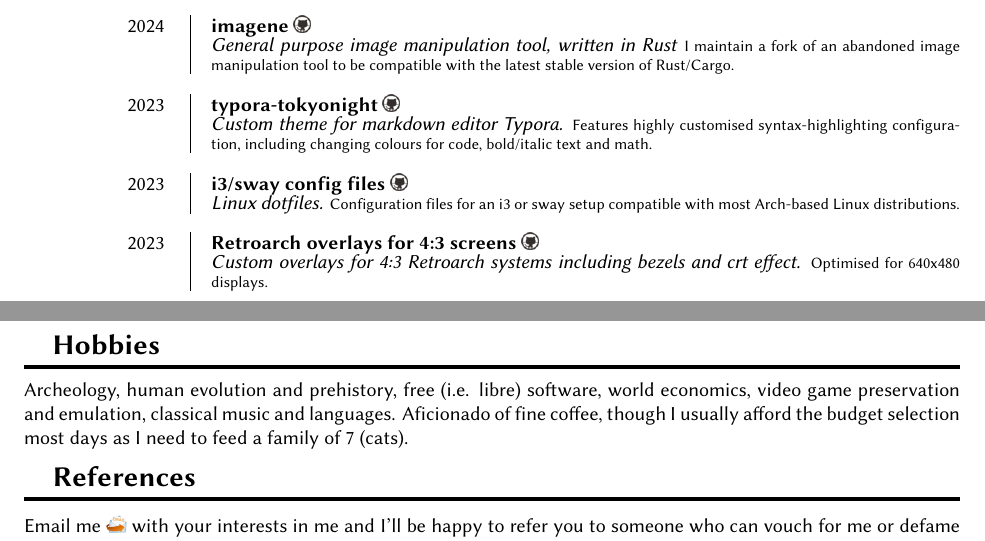
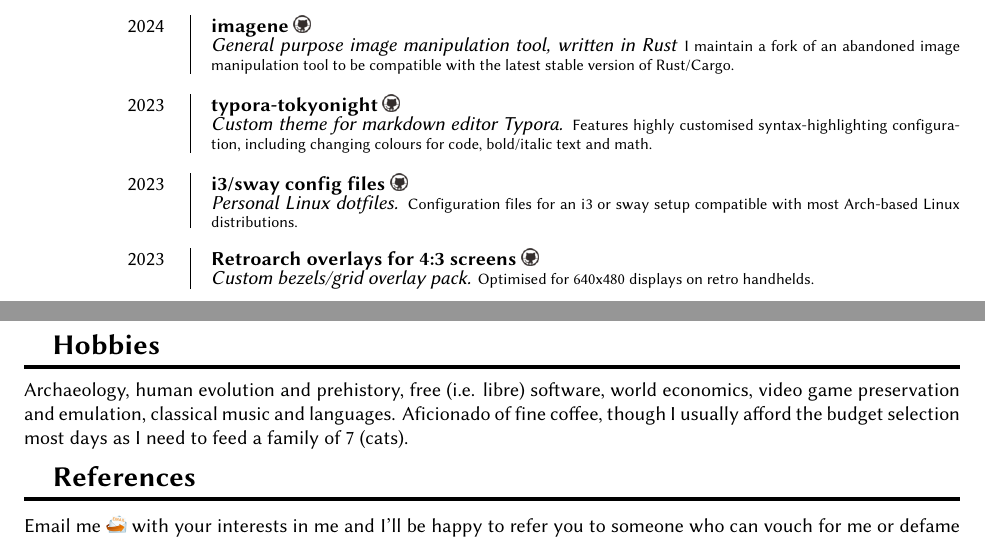
Before and after one commit to dizkneelande/latex-templates, a LaTeX CV (cv.tex): two parts of pages 2 and 3 of 3, joined at a grey line, cut so that both start at the same text. Compiled offline with XeLaTeX.

Commit message:
minor errata

```diff
--- a/cv.tex
+++ b/cv.tex
@@ -260,20 +260,20 @@ tmux, ssh, git, samba, QEMU, Proxmox, Docker, VSCode, RStudio, Audacity, GIMP, p
 
 \entry{2023}
 	{i3/sway config files \href{https://github.com/dizkneelande/i3-sway}{\gh}}
-	{Linux dotfiles.}
+	{Personal Linux dotfiles.}
 	{Configuration files for an i3 or sway setup compatible with most Arch-based Linux distributions.}
 
 \entry{2023}
 	{Retroarch overlays for 4:3 screens \href{https://github.com/dizkneelande/crt-overlays-480p}{\gh}}
-	{Custom overlays for 4:3 Retroarch systems including bezels and crt effect.}
-	{Optimised for 640x480 displays.}
+	{Custom bezels/grid overlay pack.}
+	{Optimised for 640x480 displays on retro handhelds.}
 
 
 
 
 \section{Hobbies}
 
-Archeology, human evolution and prehistory, free (i.e. libre) software, world economics, video game preservation and emulation, classical music and languages. Aficionado of fine coffee, though I usually afford the budget selection most days as I need to feed a family of 7 (cats).
+Archaeology, human evolution and prehistory, free (i.e. libre) software, world economics, video game preservation and emulation, classical music and languages. Aficionado of fine coffee, though I usually afford the budget selection most days as I need to feed a family of 7 (cats).
 
 \section{References}
 
```
Also changed, not shown: cv.pdf, cv.tex (4 more changed lines), 2 other files.
